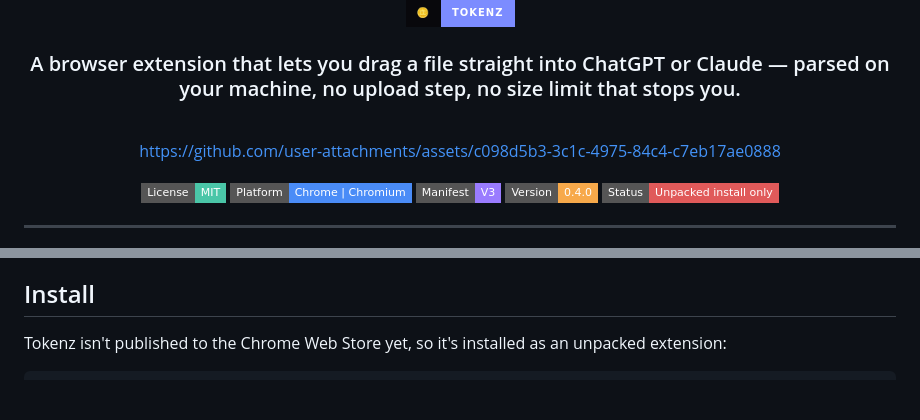
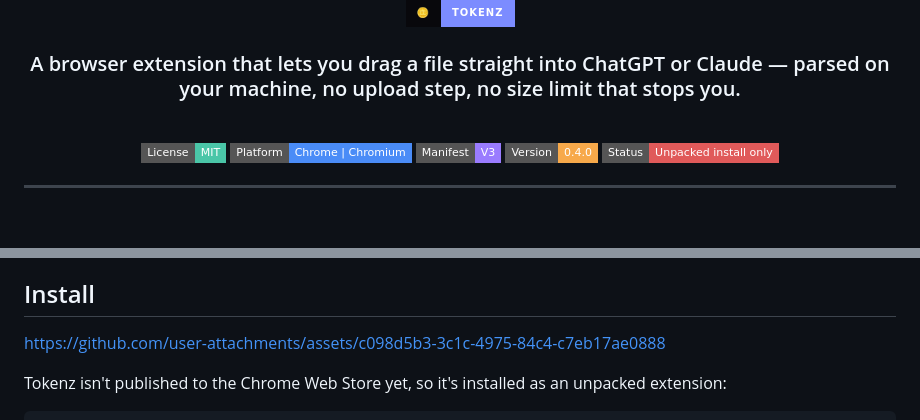
Before and after one commit to beinggravity/tokenz, a Markdown page: README.md, 2 parts joined by grey strips. Rendered like a GitHub page; badges without logos; blank space fills up the shorter version.

```diff
--- a/README.md
+++ b/README.md
@@ -5,7 +5,6 @@
 
 <br/>
 
-https://github.com/user-attachments/assets/c098d5b3-3c1c-4975-84c4-c7eb17ae0888
 
 [![License](https://img.shields.io/badge/License-MIT-4ac6a8?style=flat-square)](./LICENSE)
 [![Platform](https://img.shields.io/badge/Platform-Chrome%20%7C%20Chromium-4a8cf7?style=flat-square)](https://chrome.google.com/webstore)
@@ -90,6 +89,8 @@ Drop something bigger — a full book chapter, a long research paper, a 200-page
 You drop the file once and walk away; Tokenz handles the back-and-forth. It also watches the model's in-between replies — if one runs unexpectedly long instead of a short acknowledgment, you get a warning that it's eating into the context budget the whole process is trying to protect.
 
 ## Install
+
+https://github.com/user-attachments/assets/c098d5b3-3c1c-4975-84c4-c7eb17ae0888
 
 Tokenz isn't published to the Chrome Web Store yet, so it's installed as an unpacked extension:
 
```
